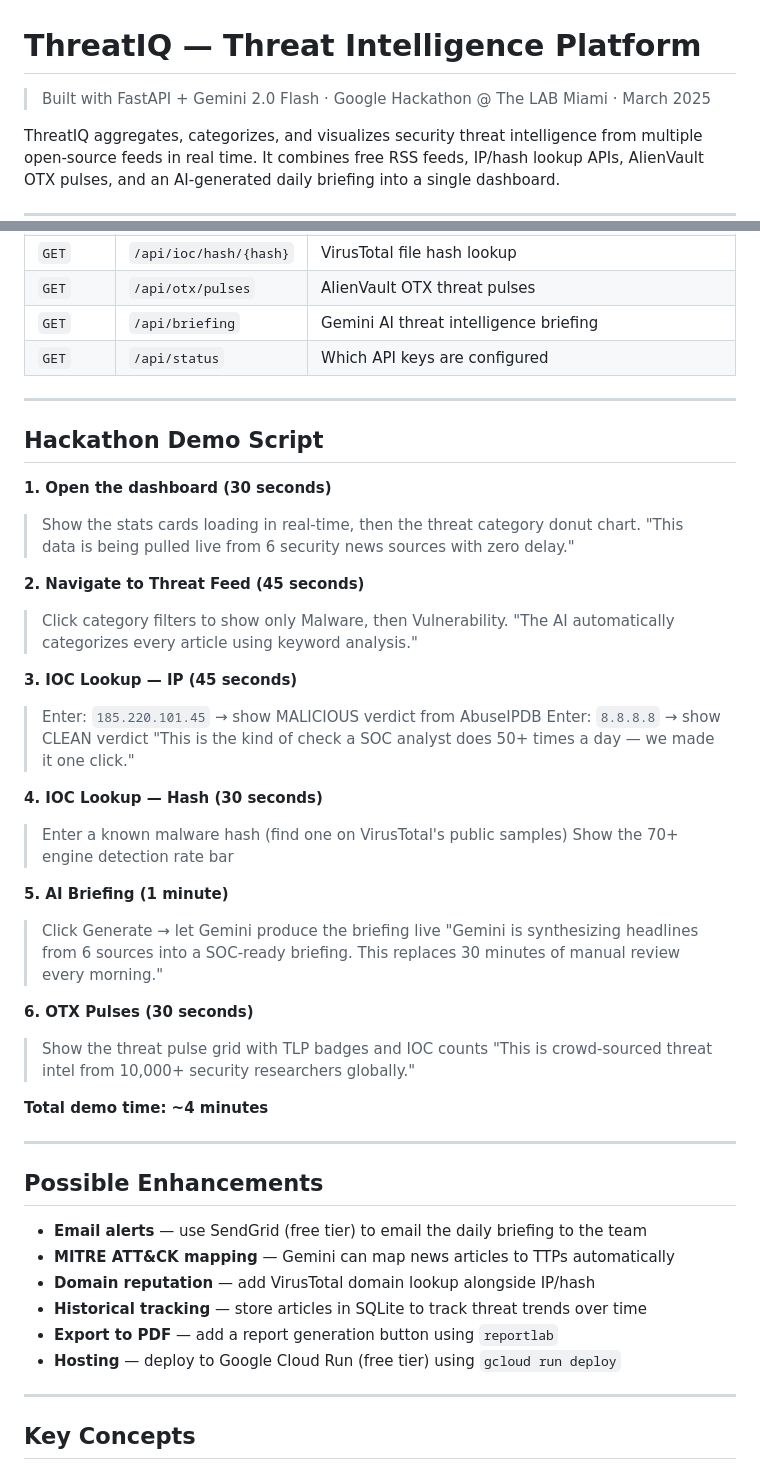
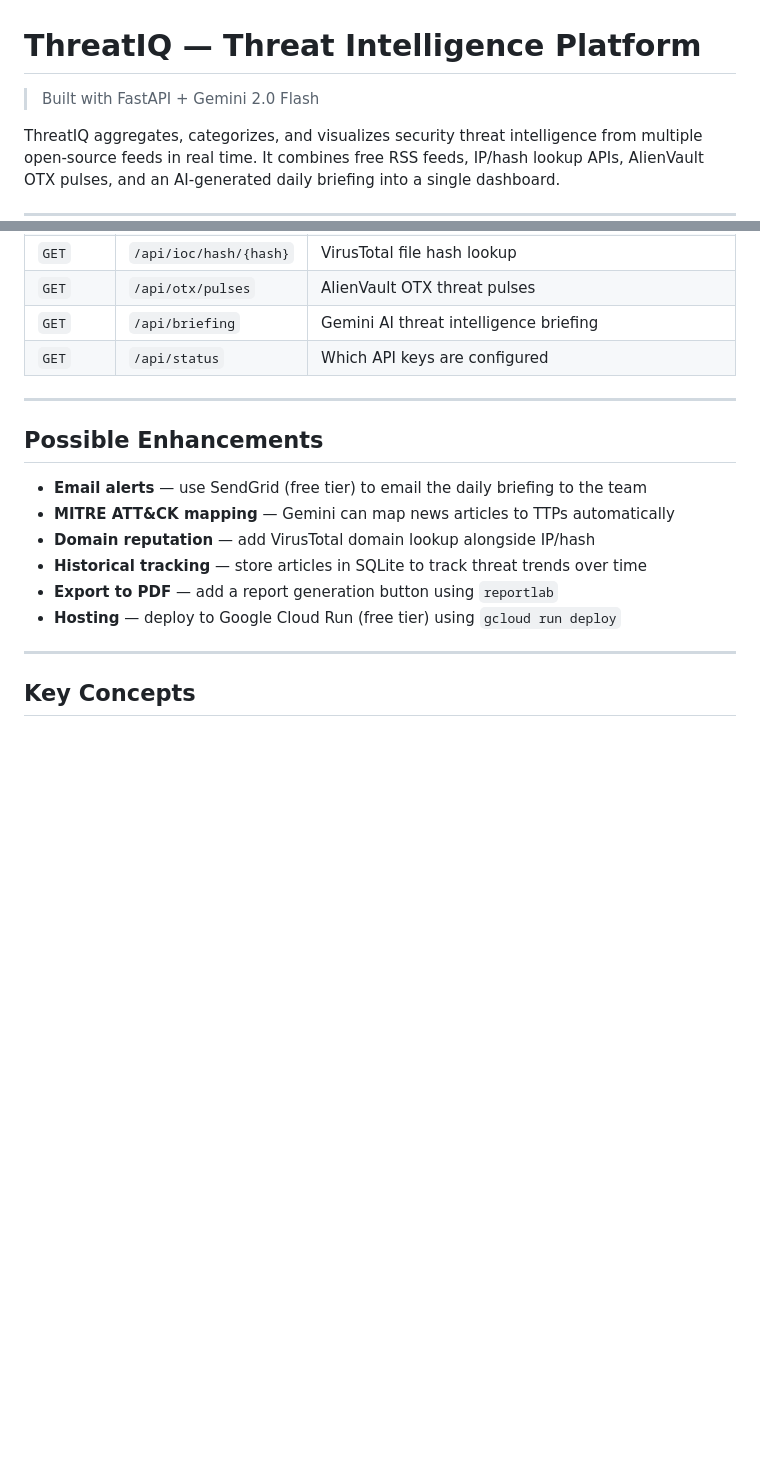
Before and after one commit to n5gus/threatiq, a Markdown page: README.md, 2 parts joined by grey strips. GitHub-like rendering; blank space fills up the shorter version.

Commit message:
docs: remove hackathon demo section from README

```diff
--- a/README.md
+++ b/README.md
@@ -1,6 +1,6 @@
 # ThreatIQ — Threat Intelligence Platform
 
-> Built with FastAPI + Gemini 2.0 Flash · Google Hackathon @ The LAB Miami · March 2025
+> Built with FastAPI + Gemini 2.0 Flash
 
 ThreatIQ aggregates, categorizes, and visualizes security threat intelligence from
 multiple open-source feeds in real time. It combines free RSS feeds, IP/hash lookup
@@ -83,38 +83,6 @@ threatiq/
 
 ---
 
-## Hackathon Demo Script
-
-**1. Open the dashboard (30 seconds)**
-> Show the stats cards loading in real-time, then the threat category donut chart.
-> "This data is being pulled live from 6 security news sources with zero delay."
-
-**2. Navigate to Threat Feed (45 seconds)**
-> Click category filters to show only Malware, then Vulnerability.
-> "The AI automatically categorizes every article using keyword analysis."
-
-**3. IOC Lookup — IP (45 seconds)**
-> Enter: `185.220.101.45` → show MALICIOUS verdict from AbuseIPDB
-> Enter: `8.8.8.8` → show CLEAN verdict
-> "This is the kind of check a SOC analyst does 50+ times a day — we made it one click."
-
-**4. IOC Lookup — Hash (30 seconds)**
-> Enter a known malware hash (find one on VirusTotal's public samples)
-> Show the 70+ engine detection rate bar
-
-**5. AI Briefing (1 minute)**
-> Click Generate → let Gemini produce the briefing live
-> "Gemini is synthesizing headlines from 6 sources into a SOC-ready briefing. This replaces
-> 30 minutes of manual review every morning."
-
-**6. OTX Pulses (30 seconds)**
-> Show the threat pulse grid with TLP badges and IOC counts
-> "This is crowd-sourced threat intel from 10,000+ security researchers globally."
-
-**Total demo time: ~4 minutes**
-
----
-
 ## Possible Enhancements
 
 - **Email alerts** — use SendGrid (free tier) to email the daily briefing to the team
```
